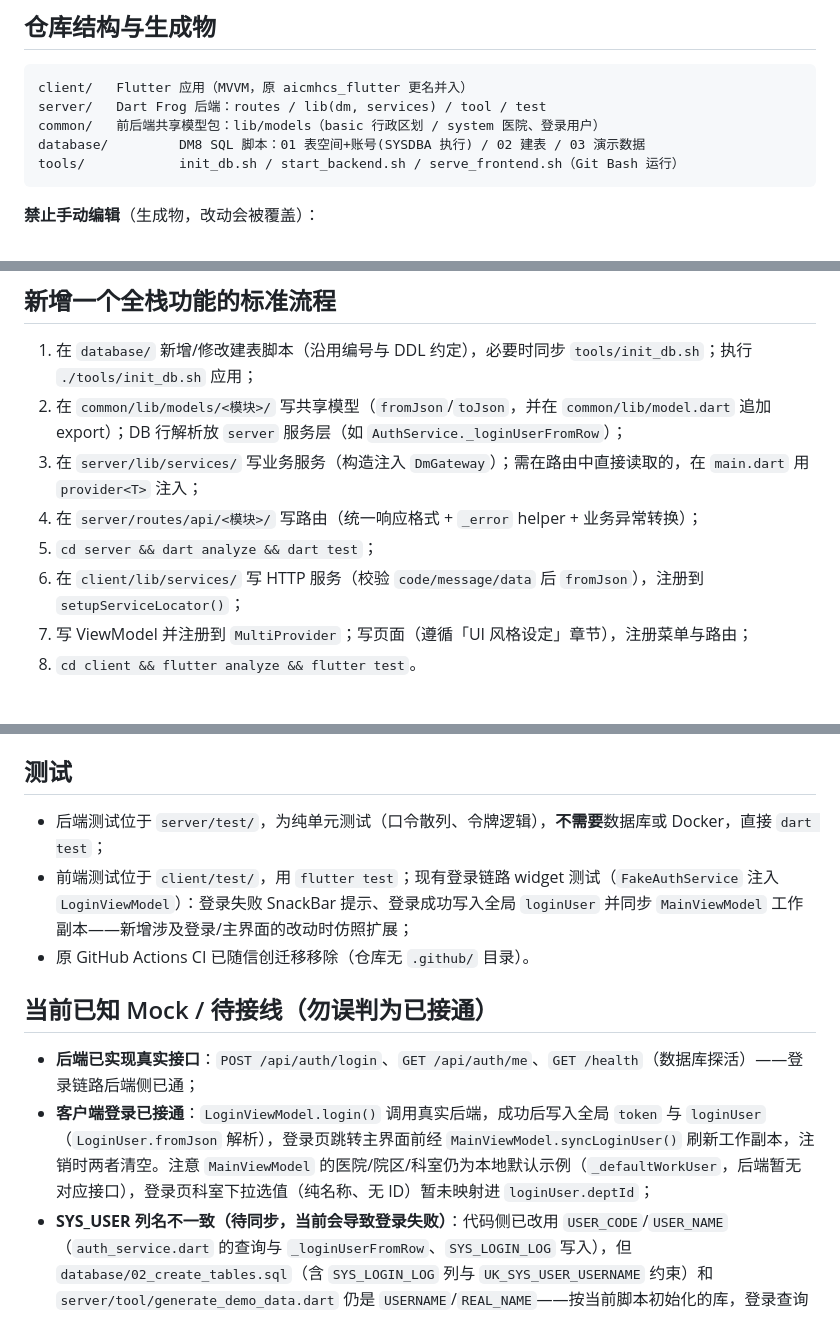
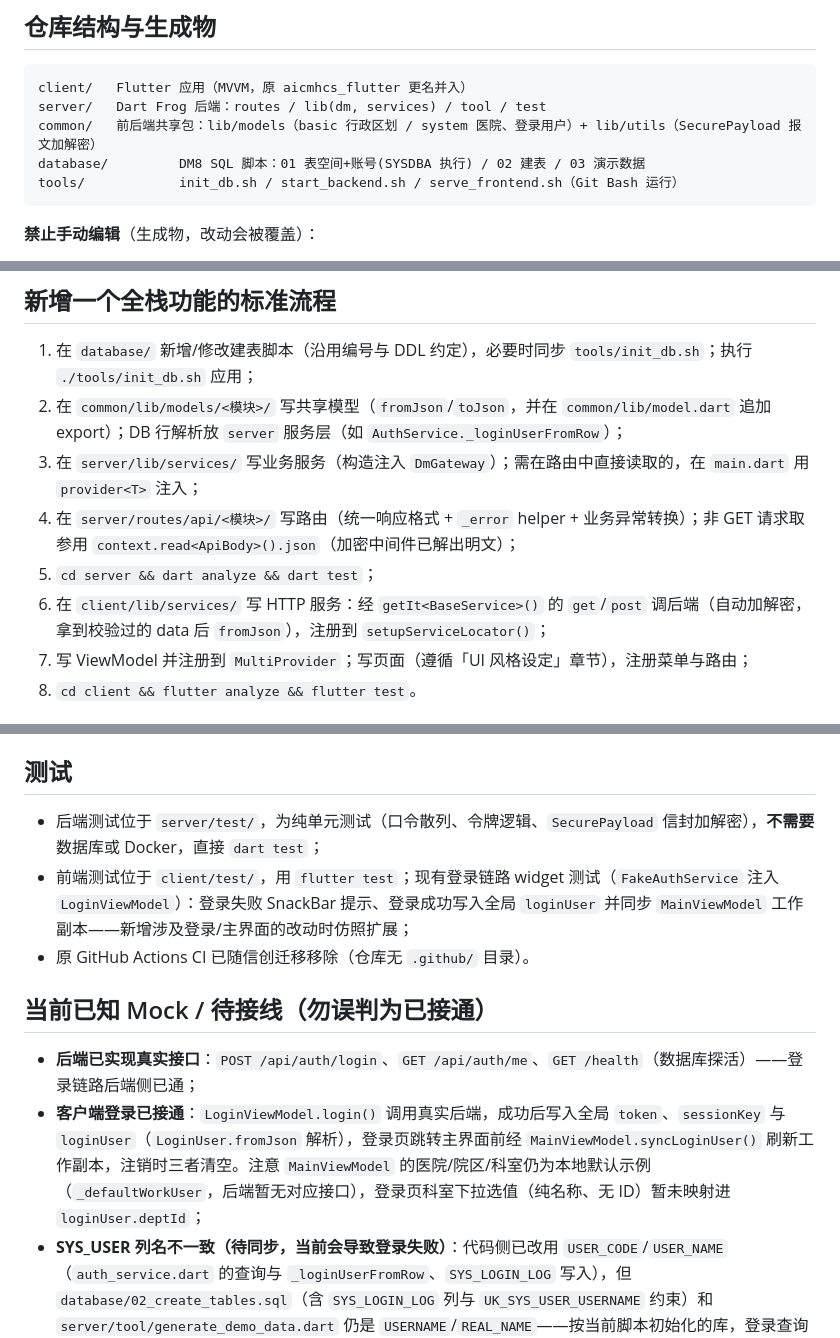
Before and after one commit to zjchenxk/AiCMHCS, a Markdown page: AGENTS.md, 3 parts joined by grey strips. Rendered like a GitHub page.

````diff
--- a/AGENTS.md
+++ b/AGENTS.md
@@ -14,7 +14,7 @@ AiCMHCS（智慧儿童心理保健系统）：为满足国家信创要求，技
 ```
 client/   Flutter 应用（MVVM，原 aicmhcs_flutter 更名并入）
 server/   Dart Frog 后端：routes / lib(dm, services) / tool / test
-common/   前后端共享模型包：lib/models（basic 行政区划 / system 医院、登录用户）
+common/   前后端共享包：lib/models（basic 行政区划 / system 医院、登录用户）+ lib/utils（SecurePayload 报文加解密）
 database/         DM8 SQL 脚本：01 表空间+账号(SYSDBA 执行) / 02 建表 / 03 演示数据
 tools/            init_db.sh / start_backend.sh / serve_frontend.sh（Git Bash 运行）
 ```
@@ -153,9 +159,9 @@ cd client && flutter analyze && dart format --set-exit-if-changed . && flutter t
 1. 在 `database/` 新增/修改建表脚本（沿用编号与 DDL 约定），必要时同步 `tools/init_db.sh`；执行 `./tools/init_db.sh` 应用；
 2. 在 `common/lib/models/<模块>/` 写共享模型（`fromJson`/`toJson`，并在 `common/lib/model.dart` 追加 export）；DB 行解析放 `server` 服务层（如 `AuthService._loginUserFromRow`）；
 3. 在 `server/lib/services/` 写业务服务（构造注入 `DmGateway`）；需在路由中直接读取的，在 `main.dart` 用 `provider<T>` 注入；
-4. 在 `server/routes/api/<模块>/` 写路由（统一响应格式 + `_error` helper + 业务异常转换）；
+4. 在 `server/routes/api/<模块>/` 写路由（统一响应格式 + `_error` helper + 业务异常转换）；非 GET 请求取参用 `context.read<ApiBody>().json`（加密中间件已解出明文）；
 5. `cd server && dart analyze && dart test`；
-6. 在 `client/lib/services/` 写 HTTP 服务（校验 `code/message/data` 后 `fromJson`），注册到 `setupServiceLocator()`；
+6. 在 `client/lib/services/` 写 HTTP 服务：经 `getIt<BaseService>()` 的 `get`/`post` 调后端（自动加解密，拿到校验过的 data 后 `fromJson`），注册到 `setupServiceLocator()`；
 7. 写 ViewModel 并注册到 `MultiProvider`；写页面（遵循「UI 风格设定」章节），注册菜单与路由；
 8. `cd client && flutter analyze && flutter test`。
 
@@ -168,14 +174,14 @@ cd client && flutter analyze && dart format --set-exit-if-changed . && flutter t
 
 ## 测试
 
-- 后端测试位于 `server/test/`，为纯单元测试（口令散列、令牌逻辑），**不需要**数据库或 Docker，直接 `dart test`；
+- 后端测试位于 `server/test/`，为纯单元测试（口令散列、令牌逻辑、`SecurePayload` 信封加解密），**不需要**数据库或 Docker，直接 `dart test`；
 - 前端测试位于 `client/test/`，用 `flutter test`；现有登录链路 widget 测试（`FakeAuthService` 注入 `LoginViewModel`）：登录失败 SnackBar 提示、登录成功写入全局 `loginUser` 并同步 `MainViewModel` 工作副本——新增涉及登录/主界面的改动时仿照扩展；
 - 原 GitHub Actions CI 已随信创迁移移除（仓库无 `.github/` 目录）。
 
 ## 当前已知 Mock / 待接线（勿误判为已接通）
 
 - **后端已实现真实接口**：`POST /api/auth/login`、`GET /api/auth/me`、`GET /health`（数据库探活）——登录链路后端侧已通；
-- **客户端登录已接通**：`LoginViewModel.login()` 调用真实后端，成功后写入全局 `token` 与 `loginUser`（`LoginUser.fromJson` 解析），登录页跳转主界面前经 `MainViewModel.syncLoginUser()` 刷新工作副本，注销时两者清空。注意 `MainViewModel` 的医院/院区/科室仍为本地默认示例（`_defaultWorkUser`，后端暂无对应接口），登录页科室下拉选值（纯名称、无 ID）暂未映射进 `loginUser.deptId`；
+- **客户端登录已接通**：`LoginViewModel.login()` 调用真实后端，成功后写入全局 `token`、`sessionKey` 与 `loginUser`（`LoginUser.fromJson` 解析），登录页跳转主界面前经 `MainViewModel.syncLoginUser()` 刷新工作副本，注销时三者清空。注意 `MainViewModel` 的医院/院区/科室仍为本地默认示例（`_defaultWorkUser`，后端暂无对应接口），登录页科室下拉选值（纯名称、无 ID）暂未映射进 `loginUser.deptId`；
 - **SYS_USER 列名不一致（待同步，当前会导致登录失败）**：代码侧已改用 `USER_CODE`/`USER_NAME`（`auth_service.dart` 的查询与 `_loginUserFromRow`、`SYS_LOGIN_LOG` 写入），但 `database/02_create_tables.sql`（含 `SYS_LOGIN_LOG` 列与 `UK_SYS_USER_USERNAME` 约束）和 `server/tool/generate_demo_data.dart` 仍是 `USERNAME`/`REAL_NAME`——按当前脚本初始化的库，登录查询会报列不存在。修复需三步同步：改 DDL 与生成脚本 → 重新生成 `03_demo_data.sql` → 执行 `./tools/init_db.sh` 重建；
 - 客户端 `AdminDivisionsService` / `LogService` 的后端调用全部被注释，行政区划联动当前**未接通**；医院管理加载与保存为 mock（`HospitalManagementViewModel` 中标注 `TODO`）。
 
````
Also changed, not shown: other parts of AGENTS.md (+15 -9 lines).
